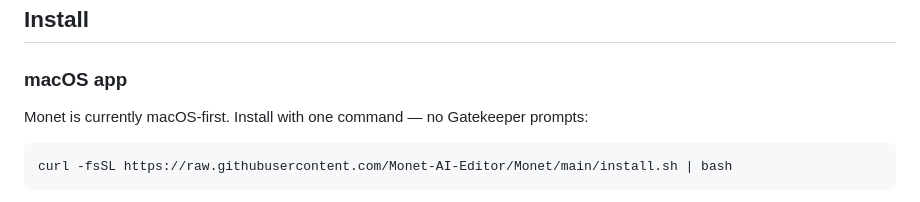
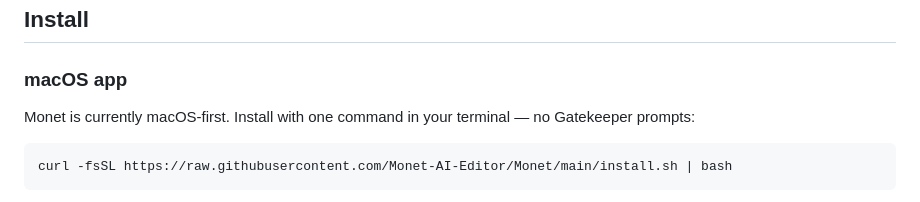
Before and after one commit to Monet-AI-Editor/Monet, a Markdown page: README.md, the part around the change. Rendered like a GitHub page.

````diff
--- a/README.md
+++ b/README.md
@@ -97,7 +97,7 @@ The goal is simple: make video editing something coding agents can actually oper
 
 ### macOS app
 
-Monet is currently macOS-first. Install with one command — no Gatekeeper prompts:
+Monet is currently macOS-first. Install with one command in your terminal — no Gatekeeper prompts:
 
 ```bash
 curl -fsSL https://raw.githubusercontent.com/Monet-AI-Editor/Monet/main/install.sh | bash
````
